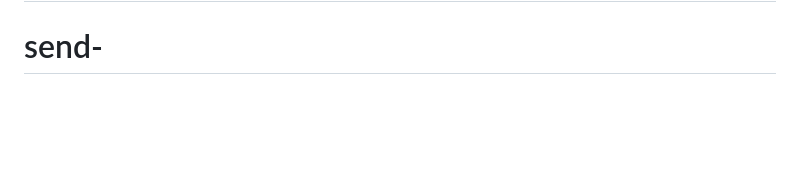
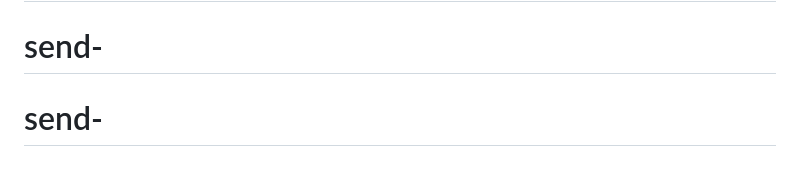
Before and after one commit to mariankh1/send-, a Markdown page: README.md, the part around the change. Drawn GitHub-style; blank space fills up the shorter version.

```diff
--- a/README.md
+++ b/README.md
@@ -119,3 +119,4 @@ The android implementation is contained in the `android` directory, and can be v
 ---
 # send-
 # send-
+# send-
```
